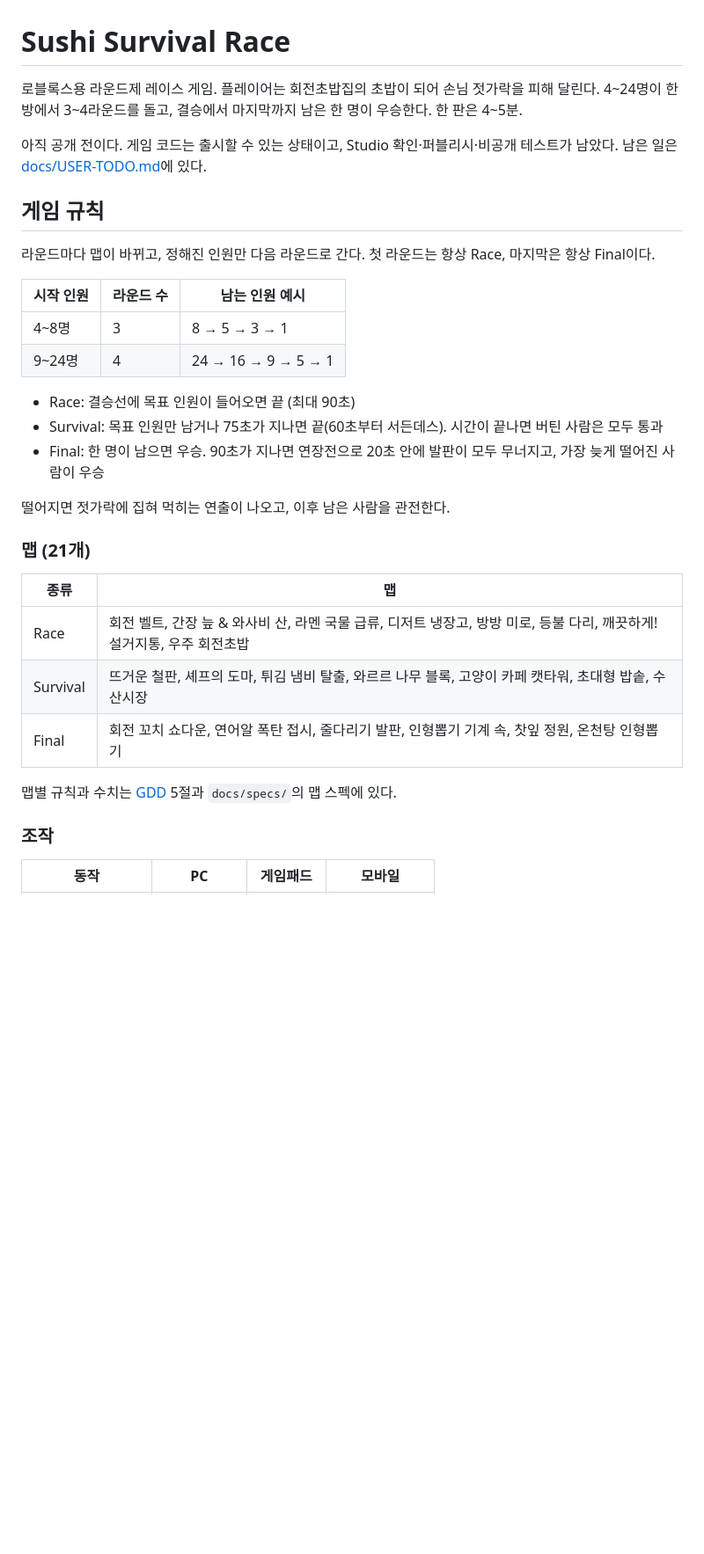
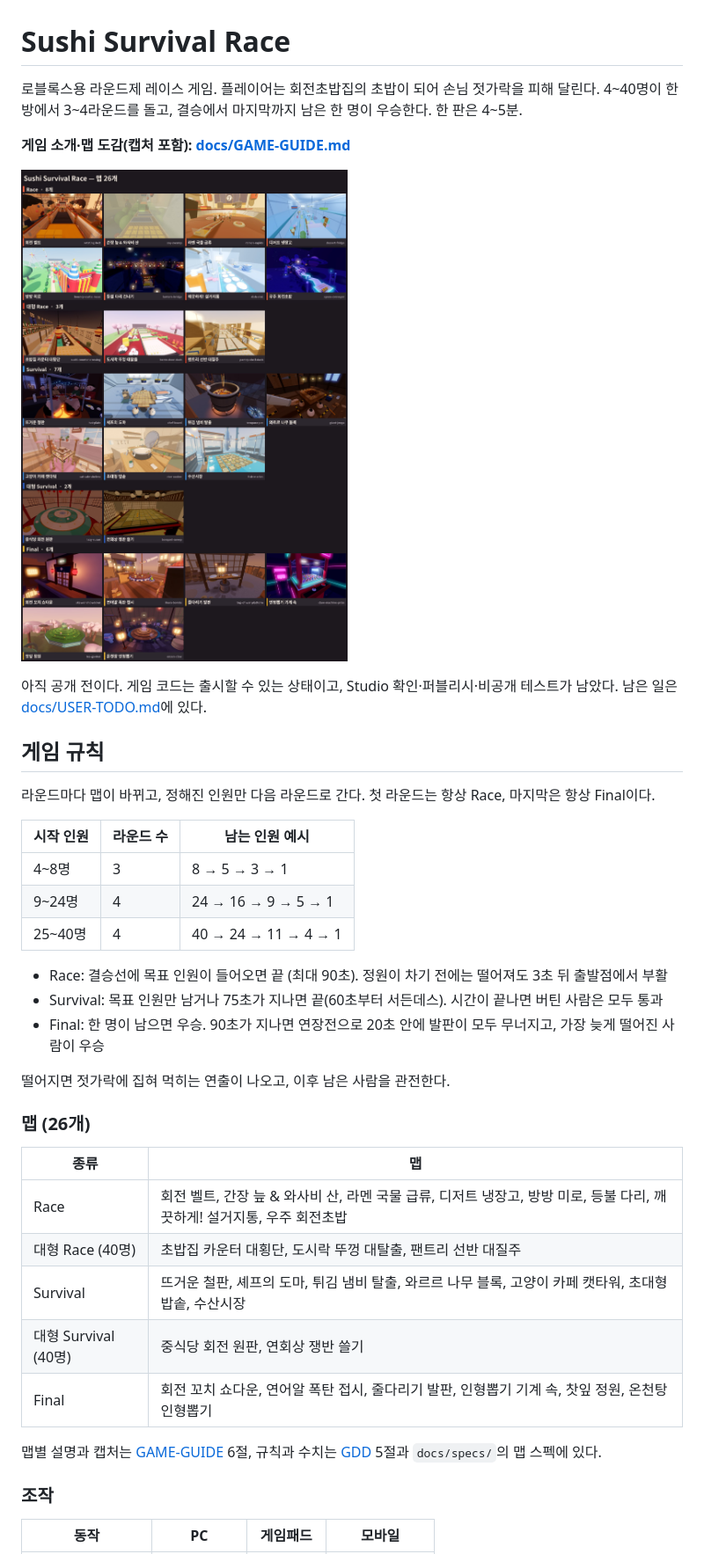
Before and after one commit to JangRuBin2/sushi-survival-race, a Markdown page: README.md, the part around one of its changes. Shown at 88% size. Rendered like a GitHub page; pictures changed too: docs/overview/maps-all.jpg (added); blank space fills up the shorter version.

```diff
--- a/README.md
+++ b/README.md
@@ -1,6 +1,10 @@
 # Sushi Survival Race
 
-로블록스용 라운드제 레이스 게임. 플레이어는 회전초밥집의 초밥이 되어 손님 젓가락을 피해 달린다. 4~24명이 한 방에서 3~4라운드를 돌고, 결승에서 마지막까지 남은 한 명이 우승한다. 한 판은 4~5분.
+로블록스용 라운드제 레이스 게임. 플레이어는 회전초밥집의 초밥이 되어 손님 젓가락을 피해 달린다. 4~40명이 한 방에서 3~4라운드를 돌고, 결승에서 마지막까지 남은 한 명이 우승한다. 한 판은 4~5분.
+
+**게임 소개·맵 도감(캡처 포함): [docs/GAME-GUIDE.md](docs/GAME-GUIDE.md)**
+
+![맵 26개](docs/overview/maps-all.jpg)
 
 아직 공개 전이다. 게임 코드는 출시할 수 있는 상태이고, Studio 확인·퍼블리시·비공개 테스트가 남았다. 남은 일은 [docs/USER-TODO.md](docs/USER-TODO.md)에 있다.
 
@@ -12,22 +16,25 @@
 |---|---|---|
 | 4~8명 | 3 | 8 → 5 → 3 → 1 |
 | 9~24명 | 4 | 24 → 16 → 9 → 5 → 1 |
+| 25~40명 | 4 | 40 → 24 → 11 → 4 → 1 |
 
-- Race: 결승선에 목표 인원이 들어오면 끝 (최대 90초)
+- Race: 결승선에 목표 인원이 들어오면 끝 (최대 90초). 정원이 차기 전에는 떨어져도 3초 뒤 출발점에서 부활
 - Survival: 목표 인원만 남거나 75초가 지나면 끝(60초부터 서든데스). 시간이 끝나면 버틴 사람은 모두 통과
 - Final: 한 명이 남으면 우승. 90초가 지나면 연장전으로 20초 안에 발판이 모두 무너지고, 가장 늦게 떨어진 사람이 우승
 
 떨어지면 젓가락에 집혀 먹히는 연출이 나오고, 이후 남은 사람을 관전한다.
 
-### 맵 (21개)
+### 맵 (26개)
 
 | 종류 | 맵 |
 |---|---|
 | Race | 회전 벨트, 간장 늪 & 와사비 산, 라멘 국물 급류, 디저트 냉장고, 방방 미로, 등불 다리, 깨끗하게! 설거지통, 우주 회전초밥 |
+| 대형 Race (40명) | 초밥집 카운터 대횡단, 도시락 뚜껑 대탈출, 팬트리 선반 대질주 |
 | Survival | 뜨거운 철판, 셰프의 도마, 튀김 냄비 탈출, 와르르 나무 블록, 고양이 카페 캣타워, 초대형 밥솥, 수산시장 |
+| 대형 Survival (40명) | 중식당 회전 원판, 연회상 쟁반 쓸기 |
 | Final | 회전 꼬치 쇼다운, 연어알 폭탄 접시, 줄다리기 발판, 인형뽑기 기계 속, 찻잎 정원, 온천탕 인형뽑기 |
 
-맵별 규칙과 수치는 [GDD](docs/GDD.md) 5절과 `docs/specs/`의 맵 스펙에 있다.
+맵별 설명과 캡처는 [GAME-GUIDE](docs/GAME-GUIDE.md) 6절, 규칙과 수치는 [GDD](docs/GDD.md) 5절과 `docs/specs/`의 맵 스펙에 있다.
 
 ### 조작
 
```
Also changed, not shown: other parts of README.md (+1 -1 lines), CLAUDE.md (+1 -0 lines), docs/GAME-GUIDE.md (added, +421 -0 lines), 1 other file.
